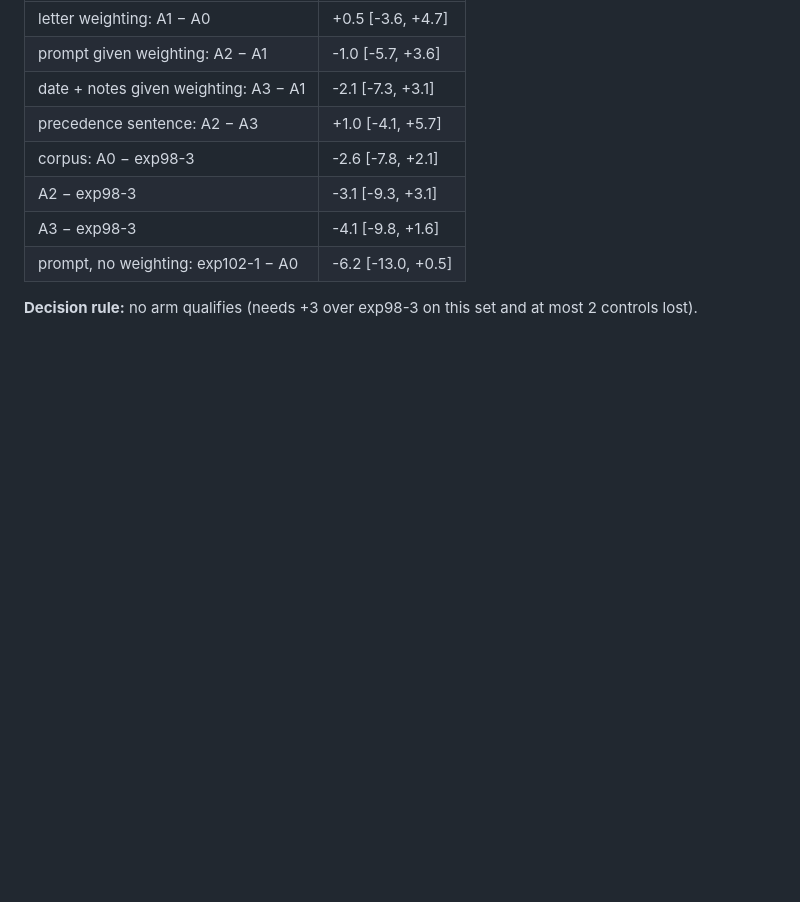
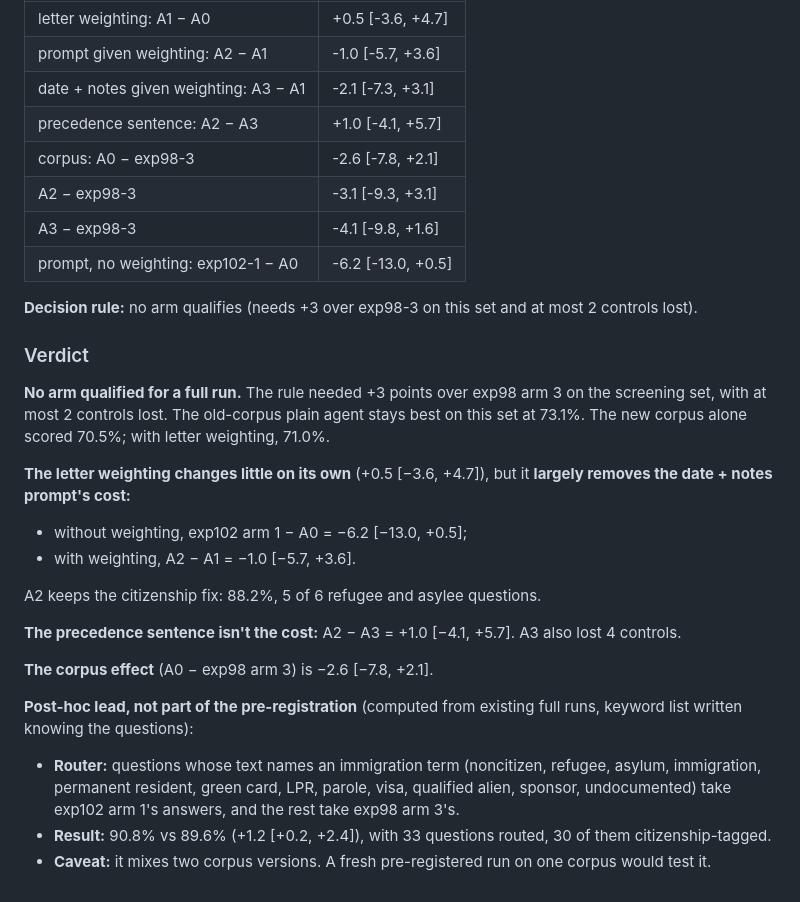
Before and after one commit to ctrimm/snap-qc-per-experiments, a Markdown page: experiments/exp103_screen_corpus.md, the part around the change. Drawn GitHub-style; blank space fills up the shorter version.

Commit message:
Exp103 verdict: no arm qualifies; letter weighting cancels most of the prompt cost; post-hoc keyword routing estimate 90.8% (+1.2 [+0.2, +2.4])
Co-Authored-By: Claude Opus 5.5 <noreply@anthropic.com>
Claude-Session: https://claude.ai/code/session_01FEmxrXJ1o2WY8mdD7JsA7r

```diff
--- a/experiments/exp103_screen_corpus.md
+++ b/experiments/exp103_screen_corpus.md
@@ -79,3 +79,22 @@ Scored 2026-10-22 04:30 by `exp103_analyze.py` (aggregate only; screening set ch
 
 **Decision rule:** no arm qualifies (needs +3 over exp98-3 on this set and at most 2 controls lost).
 <!-- AUTO-RESULTS:END -->
+
+### Verdict
+
+**No arm qualified for a full run.** The rule needed +3 points over exp98 arm 3 on the screening set, with at most 2 controls lost. The old-corpus plain agent stays best on this set at 73.1%. The new corpus alone scored 70.5%; with letter weighting, 71.0%.
+
+**The letter weighting changes little on its own** (+0.5 [−3.6, +4.7]), but it **largely removes the date + notes prompt's cost:**
+- without weighting, exp102 arm 1 − A0 = −6.2 [−13.0, +0.5];
+- with weighting, A2 − A1 = −1.0 [−5.7, +3.6].
+
+A2 keeps the citizenship fix: 88.2%, 5 of 6 refugee and asylee questions.
+
+**The precedence sentence isn't the cost:** A2 − A3 = +1.0 [−4.1, +5.7]. A3 also lost 4 controls.
+
+**The corpus effect** (A0 − exp98 arm 3) is −2.6 [−7.8, +2.1].
+
+**Post-hoc lead, not part of the pre-registration** (computed from existing full runs, keyword list written knowing the questions):
+- **Router:** questions whose text names an immigration term (noncitizen, refugee, asylum, immigration, permanent resident, green card, LPR, parole, visa, qualified alien, sponsor, undocumented) take exp102 arm 1's answers, and the rest take exp98 arm 3's.
+- **Result:** 90.8% vs 89.6% (+1.2 [+0.2, +2.4]), with 33 questions routed, 30 of them citizenship-tagged.
+- **Caveat:** it mixes two corpus versions. A fresh pre-registered run on one corpus would test it.
```
Also changed, not shown: README.md (+1 -1 lines).
